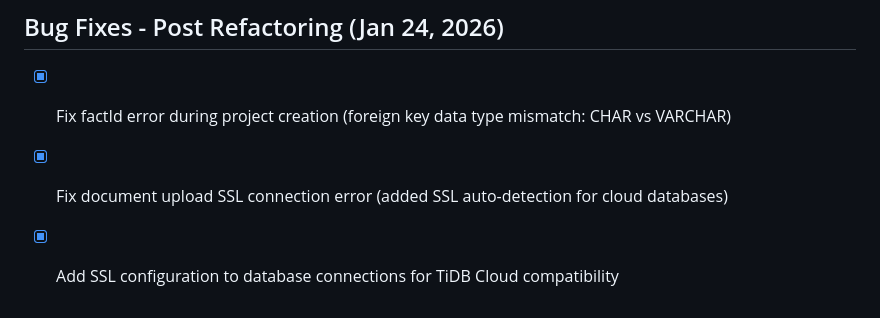
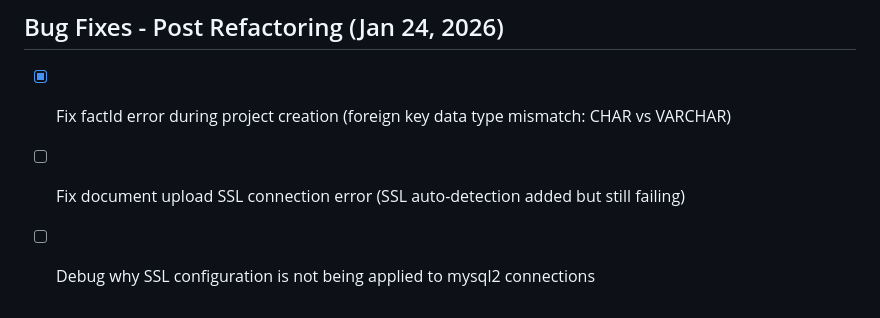
Before and after one commit to robachamilton-afk/mce-tools, a Markdown page: todo.md, the part around the change. Rendered like a GitHub page.

```diff
--- a/todo.md
+++ b/todo.md
@@ -1231,5 +1231,5 @@
 
 ## Bug Fixes - Post Refactoring (Jan 24, 2026)
 - [x] Fix factId error during project creation (foreign key data type mismatch: CHAR vs VARCHAR)
-- [x] Fix document upload SSL connection error (added SSL auto-detection for cloud databases)
-- [x] Add SSL configuration to database connections for TiDB Cloud compatibility
+- [ ] Fix document upload SSL connection error (SSL auto-detection added but still failing)
+- [ ] Debug why SSL configuration is not being applied to mysql2 connections
```
